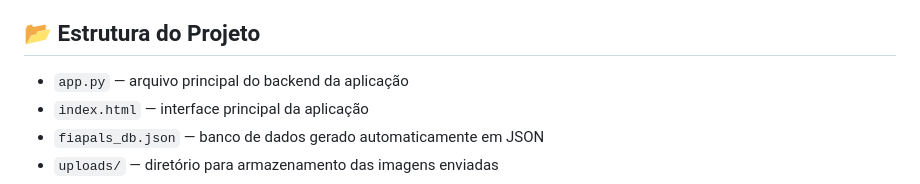
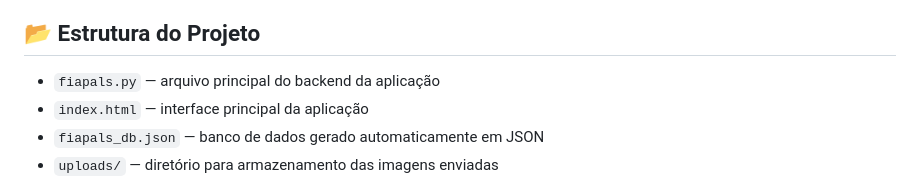
Before and after one commit to Ronaldovels/ES-CP1-3ECR, a Markdown page: README.md, the part around the change. Rendered like a GitHub page.

```diff
--- a/README.md
+++ b/README.md
@@ -21,7 +21,7 @@ O FiaPals é uma rede social exclusiva para alunos da FIAP, permitindo criar per
 4. Acesse a aplicação pelo navegador no endereço local configurado.
 
 ## 📂 Estrutura do Projeto
-- `app.py` — arquivo principal do backend da aplicação
+- `fiapals.py` — arquivo principal do backend da aplicação
 - `index.html` — interface principal da aplicação
 - `fiapals_db.json` — banco de dados gerado automaticamente em JSON
 - `uploads/` — diretório para armazenamento das imagens enviadas
```
